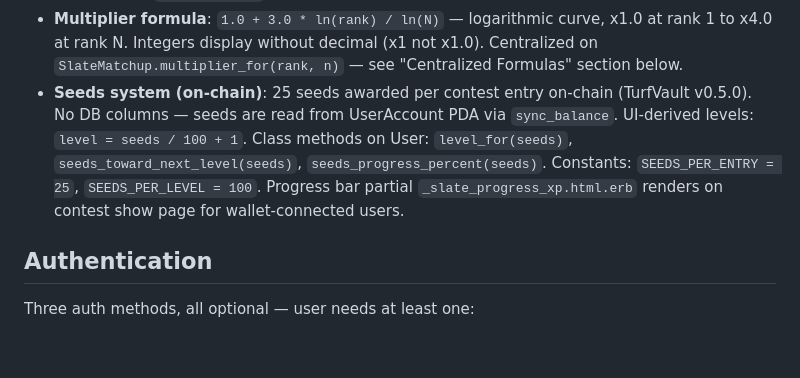
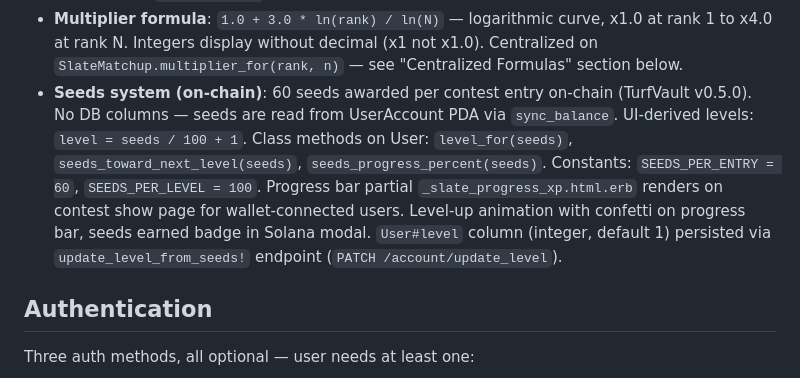
Before and after one commit to amcritchie/turf_monster, a Markdown page: CLAUDE.md, the part around the change. GitHub-like rendering; blank space fills up the shorter version.

Commit message:
Update CLAUDE.md: seeds per entry 25→60, level-up system docs
Co-Authored-By: Claude Opus 4.6 <noreply@anthropic.com>

```diff
--- a/CLAUDE.md
+++ b/CLAUDE.md
@@ -139,7 +139,7 @@ end
 - **Consolidated migrations**: 9 clean migrations (one per table) + 2 incremental (add admin to users, add rank/payout to entries) + 3 Solana-related (solana fields on users, promotional_cents, onchain fields) + 1 drop migration (picks/props) + 1 role migration (replace admin boolean with role string) + 1 username migration + 2 seeds migrations (add then drop xp columns — seeds are on-chain only). Fresh DB via `db:drop db:create db:migrate db:seed`.
 - **Balance system**: Users have `balance_cents` (real, onchain-backed, withdrawable) + `promotional_cents` (bonus, non-withdrawable, used first on deduction). `total_balance_cents` = sum of both. `deduct_funds!` uses promo first.
 - **Multiplier formula**: `1.0 + 3.0 * ln(rank) / ln(N)` — logarithmic curve, x1.0 at rank 1 to x4.0 at rank N. Integers display without decimal (x1 not x1.0). Centralized on `SlateMatchup.multiplier_for(rank, n)` — see "Centralized Formulas" section below.
-- **Seeds system (on-chain)**: 25 seeds awarded per contest entry on-chain (TurfVault v0.5.0). No DB columns — seeds are read from UserAccount PDA via `sync_balance`. UI-derived levels: `level = seeds / 100 + 1`. Class methods on User: `level_for(seeds)`, `seeds_toward_next_level(seeds)`, `seeds_progress_percent(seeds)`. Constants: `SEEDS_PER_ENTRY = 25`, `SEEDS_PER_LEVEL = 100`. Progress bar partial `_slate_progress_xp.html.erb` renders on contest show page for wallet-connected users.
+- **Seeds system (on-chain)**: 60 seeds awarded per contest entry on-chain (TurfVault v0.5.0). No DB columns — seeds are read from UserAccount PDA via `sync_balance`. UI-derived levels: `level = seeds / 100 + 1`. Class methods on User: `level_for(seeds)`, `seeds_toward_next_level(seeds)`, `seeds_progress_percent(seeds)`. Constants: `SEEDS_PER_ENTRY = 60`, `SEEDS_PER_LEVEL = 100`. Progress bar partial `_slate_progress_xp.html.erb` renders on contest show page for wallet-connected users. Level-up animation with confetti on progress bar, seeds earned badge in Solana modal. `User#level` column (integer, default 1) persisted via `update_level_from_seeds!` endpoint (`PATCH /account/update_level`).
 
 ## Authentication
 
```
